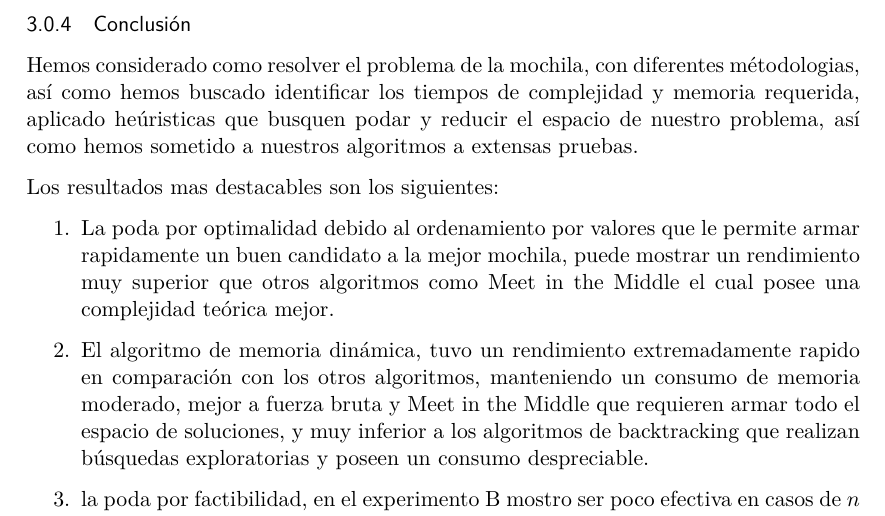
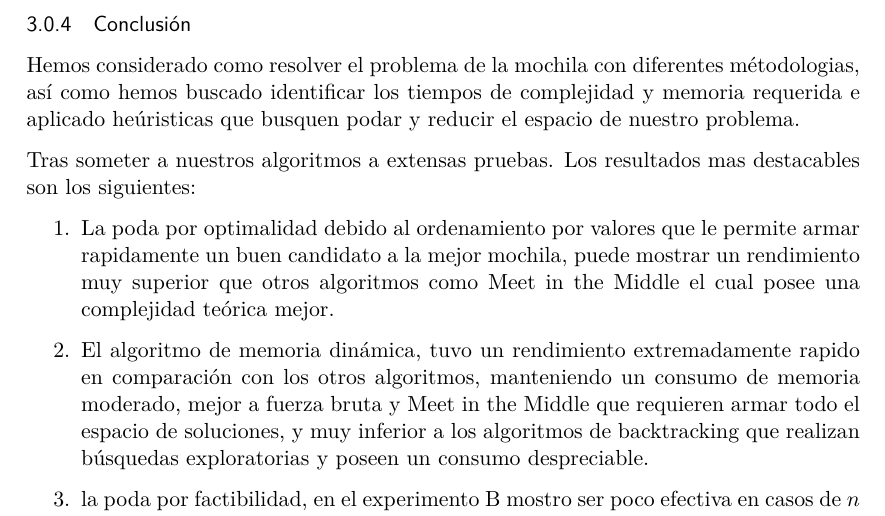
Before and after one commit to iglosiggio/algo3-tp1, a LaTeX document (mochila.tex): part of page 11 of 11, cut so that both start at the same text. Compiled offline with pdfLaTeX.

Commit message:
mochila.tex: pequeños cambios en conclusion

```diff
--- a/mochila.tex
+++ b/mochila.tex
@@ -609,9 +609,9 @@ $n = W \in [100; 1000]; 0 < p_i < \frac{W}{2}; 1 \leq v_i \leq 5000$
 \clearpage
 
 \subsubsection{Conclusión}
-Hemos considerado como resolver el problema de la mochila, con diferentes métodologias, así como hemos buscado identificar los tiempos de complejidad y memoria requerida, aplicado heúristicas que busquen podar y reducir el espacio de nuestro problema, así como hemos sometido a nuestros algoritmos a extensas pruebas.
+Hemos considerado como resolver el problema de la mochila con diferentes métodologias, así como hemos buscado identificar los tiempos de complejidad y memoria requerida e aplicado heúristicas que busquen podar y reducir el espacio de nuestro problema.
 
-Los resultados mas destacables son los siguientes:
+Tras someter a nuestros algoritmos a extensas pruebas. Los resultados mas destacables son los siguientes:
 \begin{enumerate}
 	\item La poda por optimalidad debido al ordenamiento por valores que le permite armar rapidamente un buen candidato a la mejor mochila, puede mostrar un rendimiento muy superior que otros algoritmos como Meet in the Middle el cual posee una complejidad teórica mejor.
 
```
